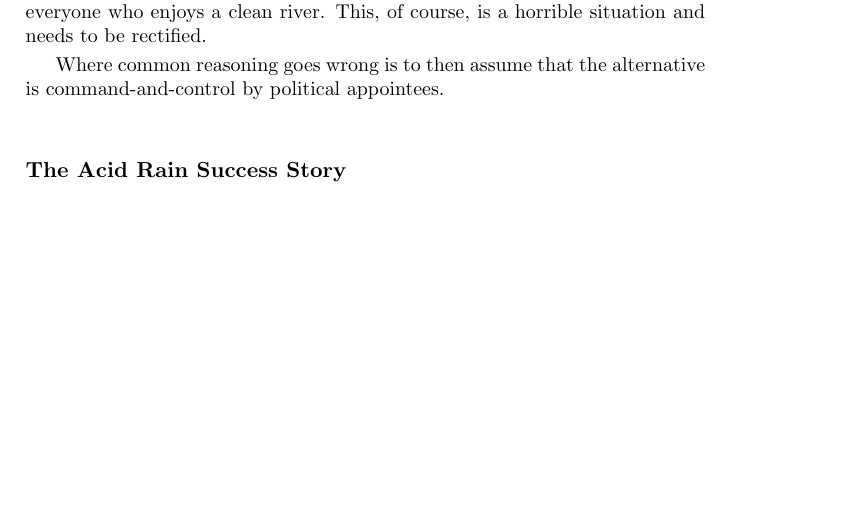
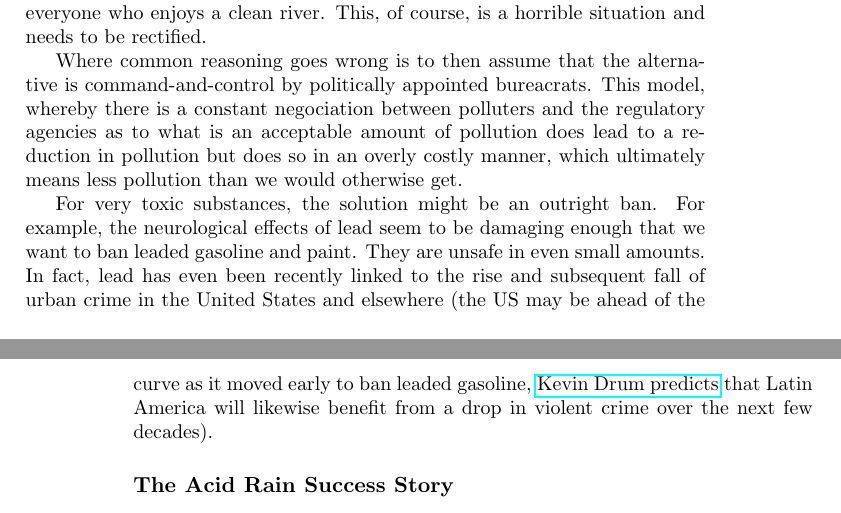
Before and after one commit to luispedro/libertarian-welfare, a LaTeX thesis (book/libertarian-welfare.tex, which reads book/environment.tex): part of page 9 of 14 before the commit and two parts of pages 9 and 10 of 14 after it, the two joined at a grey line, cut so that both start at the same text, the shorter picture padded with empty space. Compiled offline with pdfLaTeX.

Commit message:
TXT Environment: ban lead

```diff
--- a/book/environment.tex
+++ b/book/environment.tex
@@ -31,7 +31,24 @@ harm and everyone who enjoys a clean river. This, of course, is a horrible
 situation and needs to be rectified.
 
 Where common reasoning goes wrong is to then assume that the alternative is
-command-and-control by political appointees.
+command-and-control by politically appointed bureacrats. This model, whereby
+there is a constant negociation between polluters and the regulatory agencies
+as to what is an acceptable amount of pollution does lead to a reduction in
+pollution but does so in an overly costly manner, which ultimately means less
+pollution than we would otherwise get.
+
+For very toxic substances, the solution might be an outright ban. For example,
+the neurological effects of lead seem to be damaging enough that we want to ban
+leaded gasoline and paint. They are unsafe in even small amounts. In fact, lead
+has even been recently linked to the rise and subsequent fall of urban crime in
+the United States and elsewhere (the US may be ahead of the curve as it moved
+early to ban leaded gasoline,
+\href{http://www.motherjones.com/kevin-drum/2013/01/lead-and-crime-ill-be-melissa-harris-perry-show-sunday-10-am}{Kevin
+Drum predicts} that Latin America will likewise benefit from a drop in violent
+crime over the next few decades).
+
+%http://www.motherjones.com/environment/2013/01/lead-crime-link-gasoline?page=1
+%
 
 \subsection{The Acid Rain Success Story}
 
```
